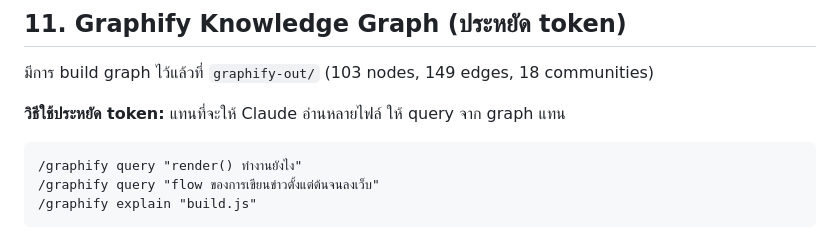
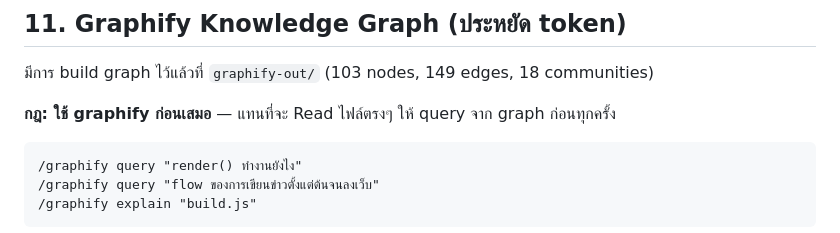
Before and after one commit to larvitar1/pixelvest, a Markdown page: HANDOFF_Leave.md, the part around the change. Drawn GitHub-style.

Commit message:
อัปเดต HANDOFF: กฎใช้ graphify ก่อน Read ไฟล์ตรงๆ เสมอ
Co-Authored-By: Claude Sonnet 4.6 <noreply@anthropic.com>

````diff
--- a/HANDOFF_Leave.md
+++ b/HANDOFF_Leave.md
@@ -155,7 +155,7 @@ GET https://image.pollinations.ai/prompt/{prompt_ภาษาอังกฤษ}
 
 มีการ build graph ไว้แล้วที่ `graphify-out/` (103 nodes, 149 edges, 18 communities)
 
-**วิธีใช้ประหยัด token:** แทนที่จะให้ Claude อ่านหลายไฟล์ ให้ query จาก graph แทน
+**กฎ: ใช้ graphify ก่อนเสมอ** — แทนที่จะ Read ไฟล์ตรงๆ ให้ query จาก graph ก่อนทุกครั้ง
 
 ```
 /graphify query "render() ทำงานยังไง"
````
